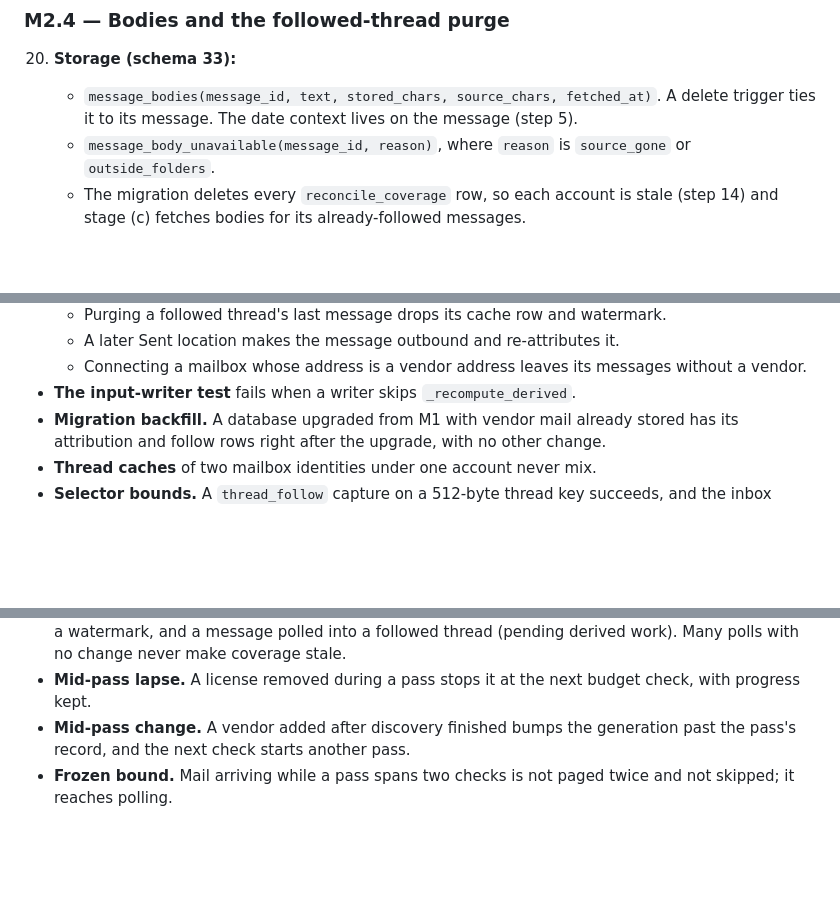
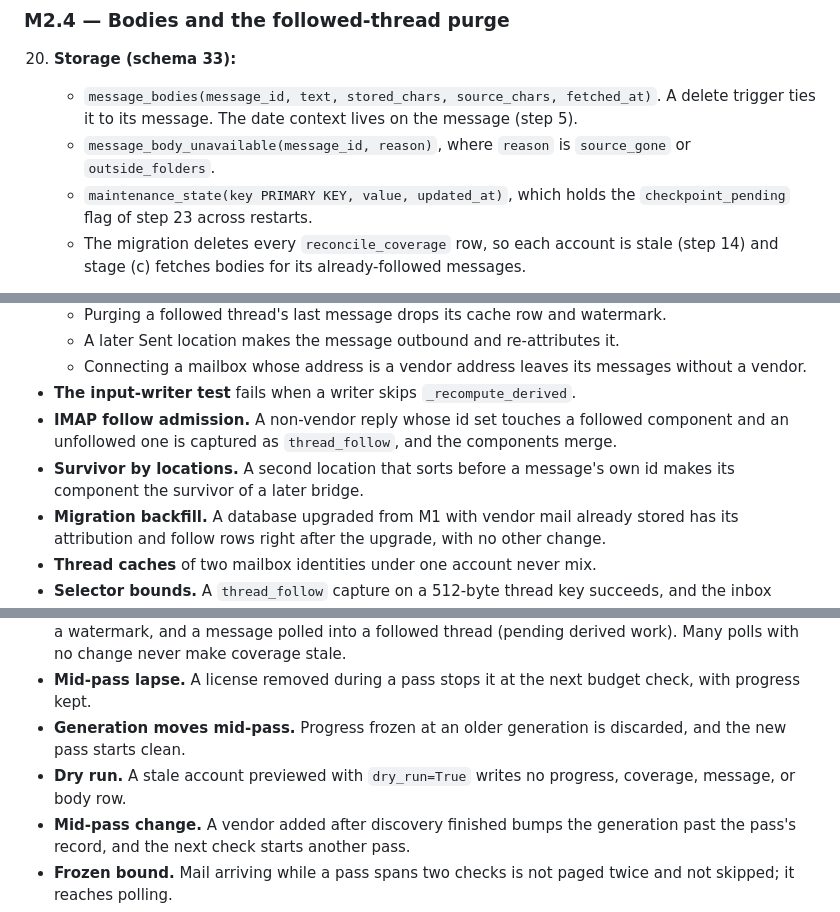
Before and after one commit to canfieldjuan/eom-email-watcher, a Markdown page: plans/PR-Thread-M2-Capture-Reconcile-Bodies.md, 3 parts joined by grey strips. Drawn GitHub-style; blank space fills up the shorter version.

```diff
--- a/plans/PR-Thread-M2-Capture-Reconcile-Bodies.md
+++ b/plans/PR-Thread-M2-Capture-Reconcile-Bodies.md
@@ -162,6 +166,7 @@ M2 ships as four implementation PRs under this one plan, in order. Each is fail-
 20. **Storage (schema 33):**
     - `message_bodies(message_id, text, stored_chars, source_chars, fetched_at)`. A delete trigger ties it to its message. The date context lives on the message (step 5).
     - `message_body_unavailable(message_id, reason)`, where `reason` is `source_gone` or `outside_folders`.
+    - `maintenance_state(key PRIMARY KEY, value, updated_at)`, which holds the `checkpoint_pending` flag of step 23 across restarts.
     - The migration deletes every `reconcile_coverage` row, so each account is stale (step 14) and stage (c) fetches bodies for its already-followed messages.
 21. **The storage normalizer** is a new `stored_body_text` in `mime.py`, beside today's normalizer, which stays unchanged for analysis (C/D-body).
     - Quote containers become `>`-prefixed lines:
@@ -232,6 +239,8 @@ M2 ships as four implementation PRs under this one plan, in order. Each is fail-
   - A later Sent location makes the message outbound and re-attributes it.
   - Connecting a mailbox whose address is a vendor address leaves its messages without a vendor.
 - **The input-writer test** fails when a writer skips `_recompute_derived`.
+- **IMAP follow admission.** A non-vendor reply whose id set touches a followed component and an unfollowed one is captured as `thread_follow`, and the components merge.
+- **Survivor by locations.** A second location that sorts before a message's own id makes its component the survivor of a later bridge.
 - **Migration backfill.** A database upgraded from M1 with vendor mail already stored has its attribution and follow rows right after the upgrade, with no other change.
 - **Thread caches** of two mailbox identities under one account never mix.
 - **Selector bounds.** A `thread_follow` capture on a 512-byte thread key succeeds, and the inbox labels each new kind by name.
@@ -247,6 +256,8 @@ M2 ships as four implementation PRs under this one plan, in order. Each is fail-
 **M2.3**
 - **Staleness, one case each:** no record, a vendor address added, an address removed and re-added, raised retention through `settings.update` and through an edited `config.toml`, an entitlement lapse observed and then reactivation, an extractor change, a recovered cursor, a followed thread without a watermark, and a message polled into a followed thread (pending derived work). Many polls with no change never make coverage stale.
 - **Mid-pass lapse.** A license removed during a pass stops it at the next budget check, with progress kept.
+- **Generation moves mid-pass.** Progress frozen at an older generation is discarded, and the new pass starts clean.
+- **Dry run.** A stale account previewed with `dry_run=True` writes no progress, coverage, message, or body row.
 - **Mid-pass change.** A vendor added after discovery finished bumps the generation past the pass's record, and the next check starts another pass.
 - **Frozen bound.** Mail arriving while a pass spans two checks is not paged twice and not skipped; it reaches polling.
 - **Unfollow drops the watermark**, so a refollowed thread is stale and resyncs.
```
Also changed, not shown: other parts of plans/PR-Thread-M2-Capture-Reconcile-Bodies.md (+12 -6 lines).
